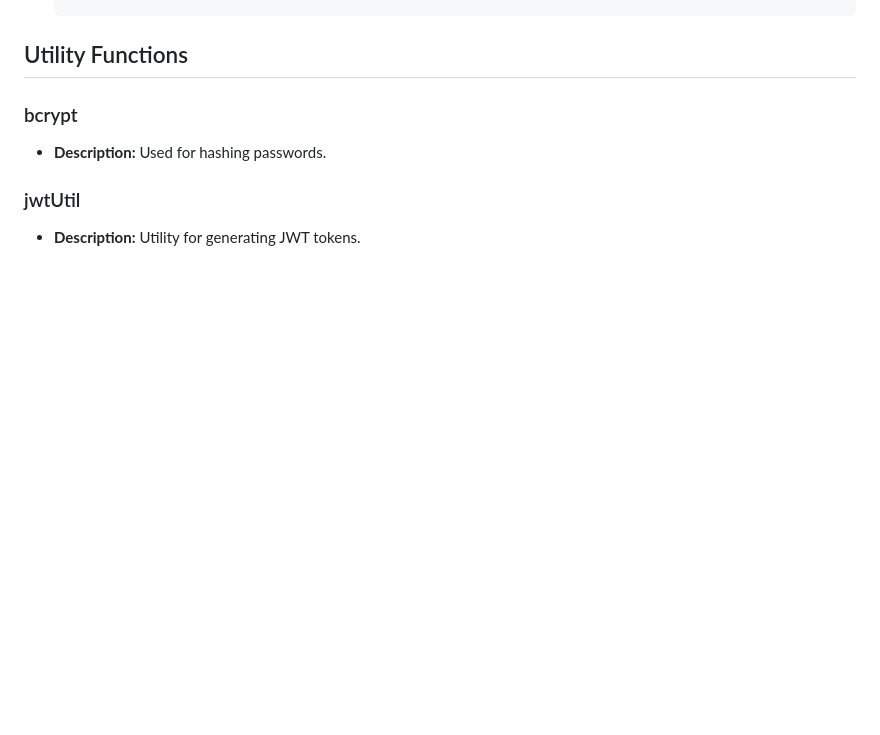
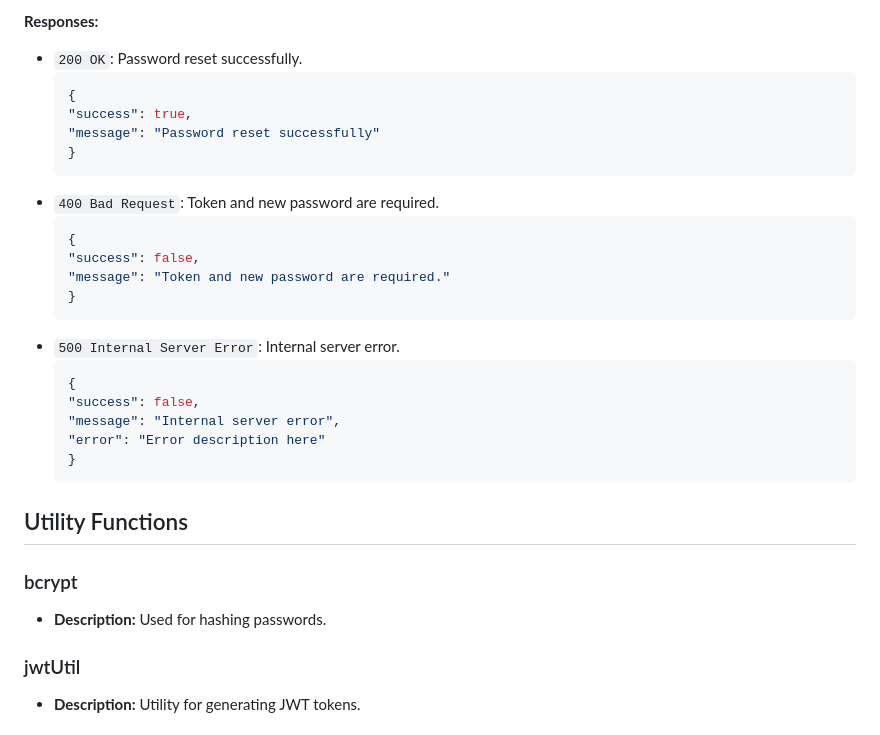
Before and after one commit to TayalarajanDeneka/deneka-erp-authentication, a Markdown page: README.md, the part around the change printed below. Rendered like a GitHub page; blank space fills up the shorter version.

````diff
--- a/README.md
+++ b/README.md
@@ -152,3 +216,29 @@ Verifies the TOTP code sent to the user's email and completes the login process
+**Responses:**
+
+- `200 OK`: Password reset successfully.
+  ```json
+  {
+  "success": true,
+  "message": "Password reset successfully"
+  }
+  ```
+- `400 Bad Request`: Token and new password are required.
+  ```json
+  {
+  "success": false,
+  "message": "Token and new password are required."
+  }
+  ```
+- `500 Internal Server Error`: Internal server error.
+  ```json
+  {
+  "success": false,
+  "message": "Internal server error",
+  "error": "Error description here"
+  }
+  ```
+
+
 ## Utility Functions
 
 ### bcrypt
````
Also changed, not shown: other parts of README.md (+64 -0 lines).
